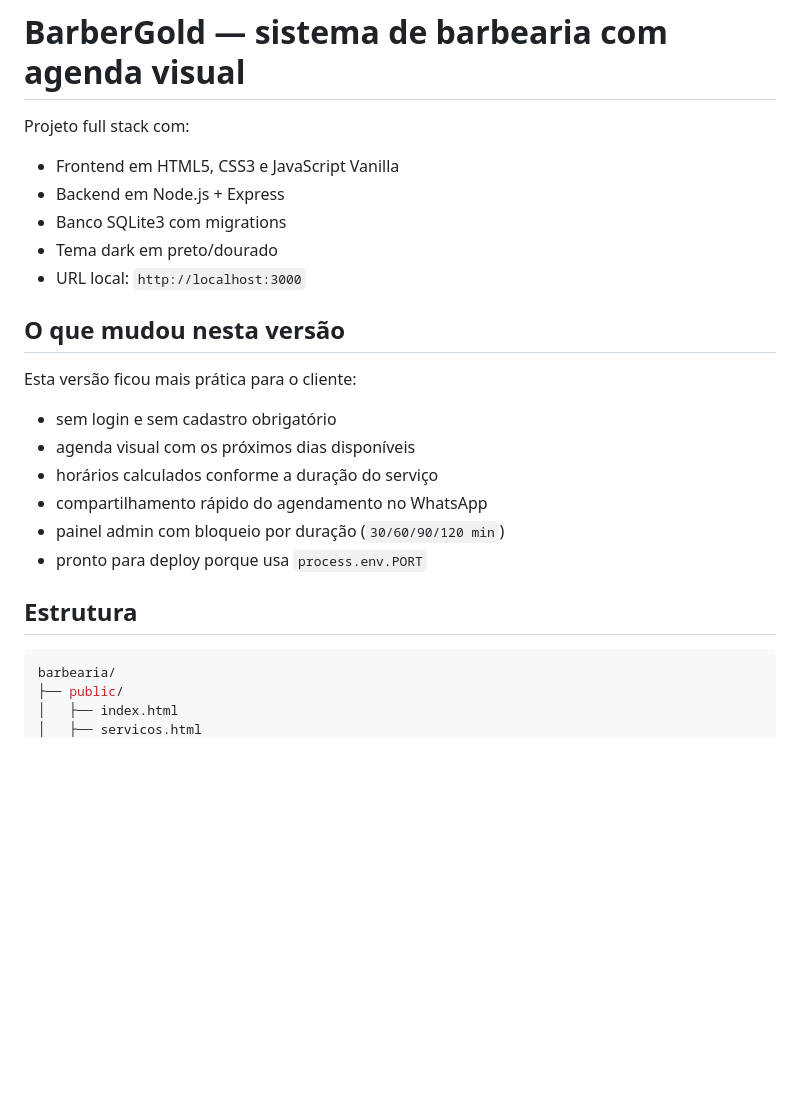
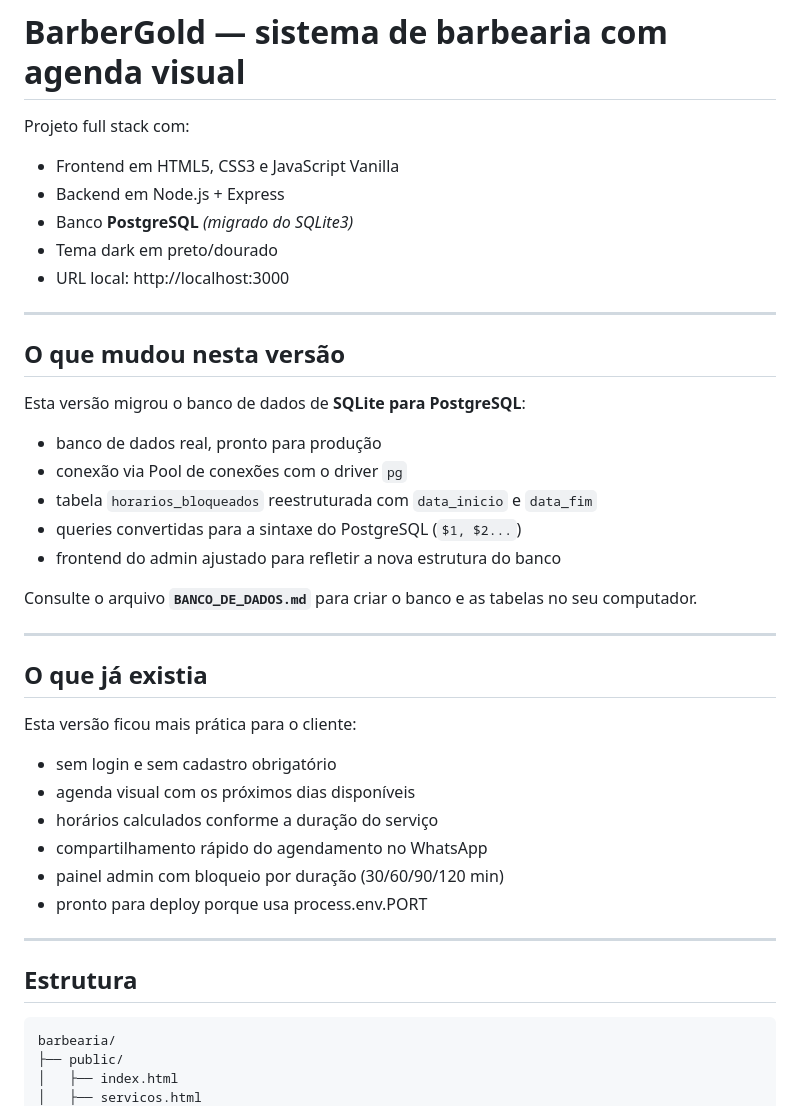
Before and after one commit to Almeida63/Barbearia, a Markdown page: README.md, the part around one of its changes. Drawn GitHub-style; blank space fills up the shorter version.

````diff
--- a/README.md
+++ b/README.md
@@ -4,11 +4,27 @@ Projeto full stack com:
 
 - Frontend em HTML5, CSS3 e JavaScript Vanilla
 - Backend em Node.js + Express
-- Banco SQLite3 com migrations
+- Banco **PostgreSQL** *(migrado do SQLite3)*
 - Tema dark em preto/dourado
-- URL local: `http://localhost:3000`
+- URL local: http://localhost:3000
+
+---
 
 ## O que mudou nesta versão
+
+Esta versão migrou o banco de dados de **SQLite para PostgreSQL**:
+
+- banco de dados real, pronto para produção
+- conexão via Pool de conexões com o driver `pg`
+- tabela `horarios_bloqueados` reestruturada com `data_inicio` e `data_fim`
+- queries convertidas para a sintaxe do PostgreSQL (`$1, $2...`)
+- frontend do admin ajustado para refletir a nova estrutura do banco
+
+Consulte o arquivo **`BANCO_DE_DADOS.md`** para criar o banco e as tabelas no seu computador.
+
+---
+
+## O que já existia
 
 Esta versão ficou mais prática para o cliente:
 
@@ -16,12 +32,14 @@ Esta versão ficou mais prática para o cliente:
 - agenda visual com os próximos dias disponíveis
 - horários calculados conforme a duração do serviço
 - compartilhamento rápido do agendamento no WhatsApp
-- painel admin com bloqueio por duração (`30/60/90/120 min`)
-- pronto para deploy porque usa `process.env.PORT`
+- painel admin com bloqueio por duração (30/60/90/120 min)
+- pronto para deploy porque usa process.env.PORT
+
+---
 
 ## Estrutura
 
-```bash
+```
 barbearia/
 ├── public/
 │   ├── index.html
````
Also changed, not shown: other parts of README.md (+64 -70 lines).
